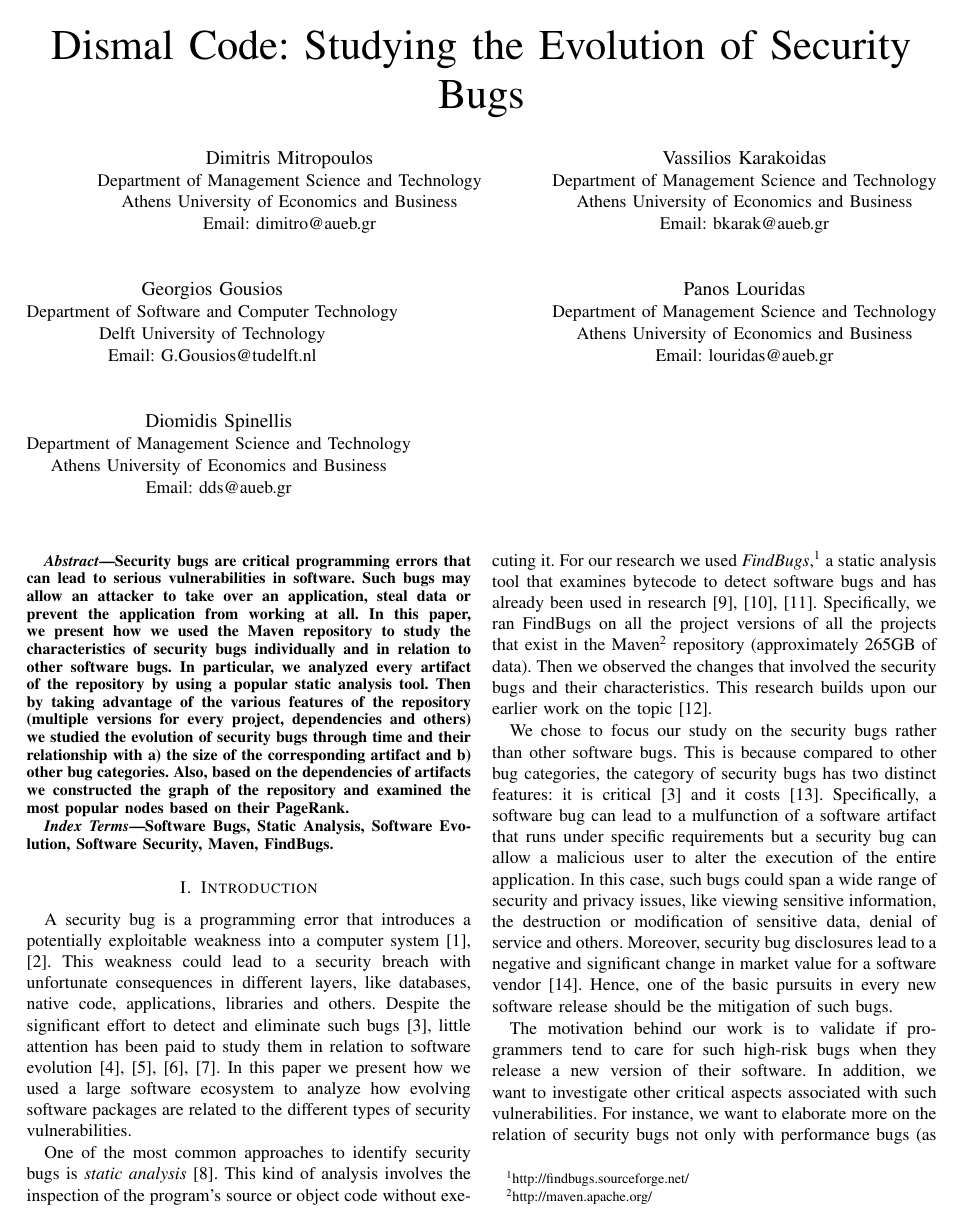
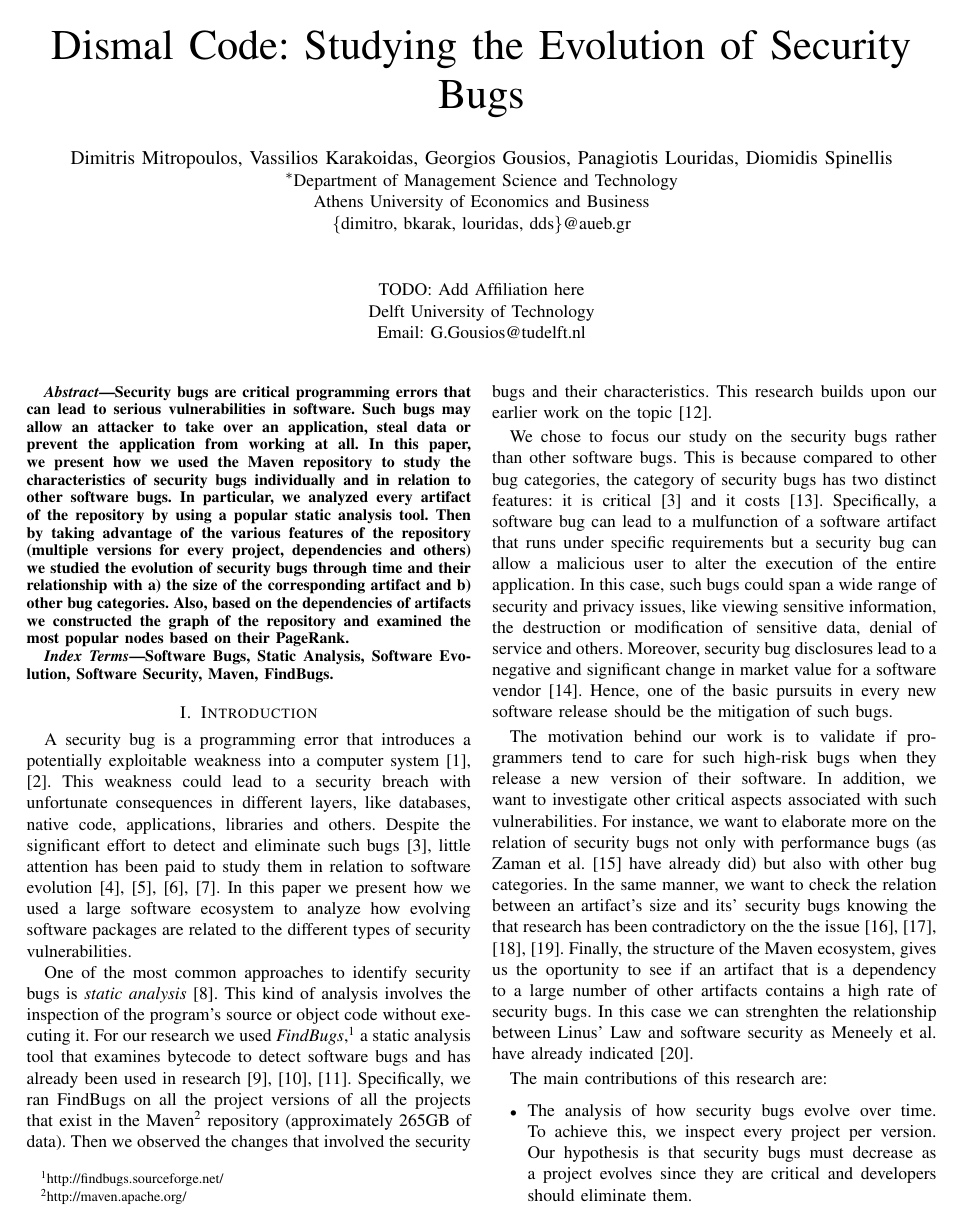
Before and after one commit to bkarak/evol_security_publication_2012, a LaTeX paper (docs/msr.tex): page 1 of 6. Compiled offline with pdfLaTeX.

Commit message:
playing with the authors

```diff
--- a/docs/msr.tex
+++ b/docs/msr.tex
@@ -7,33 +7,19 @@
 
 \begin{document}
 
+
+\author{
+\IEEEauthorblockN{Dimitris Mitropoulos, Vassilios Karakoidas, Georgios Gousios, Panagiotis Louridas, Diomidis Spinellis}
+\IEEEauthorblockA{\IEEEauthorrefmark{1}Department of Management Science and Technology\\
+Athens University of Economics and Business\\
+\{dimitro, bkarak, louridas, dds\}@aueb.gr}\\ \\
+\IEEEauthorblockA{TODO: Add Affiliation here\\
+Delft University of Technology\\
+Email: G.Gousios@tudelft.nl}
+}
+
 \title{Dismal Code: Studying the Evolution of Security Bugs}
 
-\author{
-\IEEEauthorblockN{Dimitris Mitropoulos}
-\IEEEauthorblockA{Department of Management Science and Technology\\
-Athens University of Economics and Business\\
-Email: dimitro@aueb.gr}\\
-\and
-\IEEEauthorblockN{Vassilios Karakoidas}
-\IEEEauthorblockA{Department of Management Science and Technology\\
-Athens University of Economics and Business\\
-Email: bkarak@aueb.gr}\\
-\and
-\IEEEauthorblockN{Georgios Gousios}
-\IEEEauthorblockA{Department of Software and Computer Technology\\
-Delft University of Technology\\
-Email: G.Gousios@tudelft.nl}\\
-\and
-\IEEEauthorblockN{Panos Louridas}
-\IEEEauthorblockA{Department of Management Science and Technology\\
-Athens University of Economics and Business\\
-Email: louridas@aueb.gr}\\
-\and
-\IEEEauthorblockN{Diomidis Spinellis}
-\IEEEauthorblockA{Department of Management Science and Technology\\
-Athens University of Economics and Business\\
-Email: dds@aueb.gr}}
 
 \maketitle
 
```
